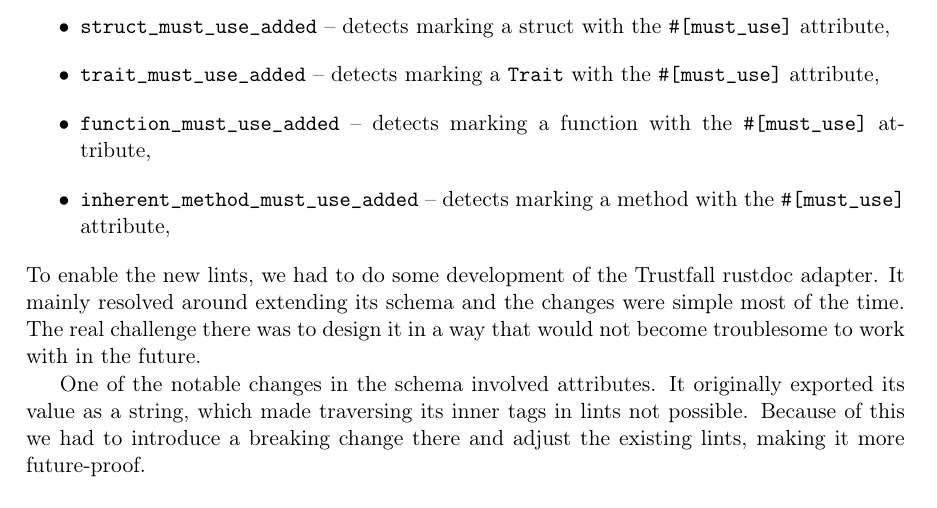
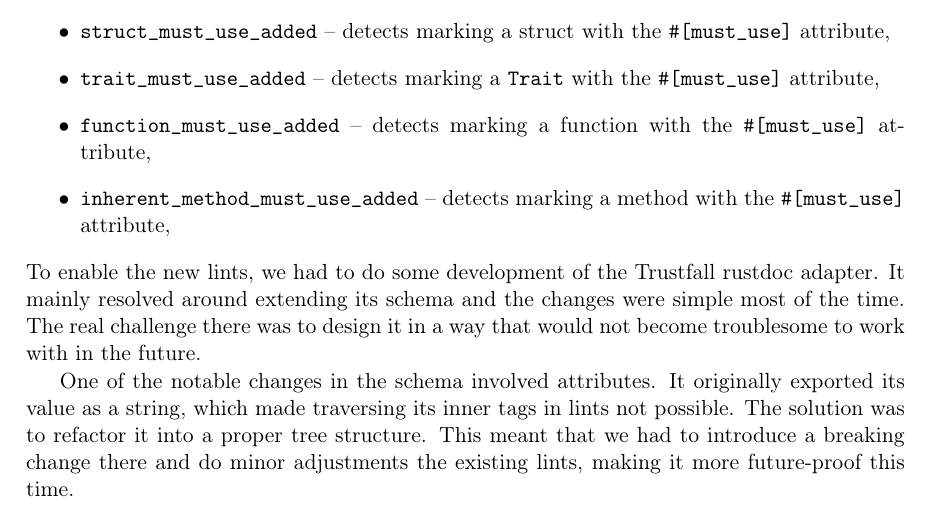
Before and after one commit to tonowak/bachelors-thesis, a LaTeX thesis (thesis-en.tex): part of page 29 of 41, cut so that both start at the same text. Compiled offline with pdfLaTeX.

Commit message:
Add more info on solution used

```diff
--- a/thesis-en.tex
+++ b/thesis-en.tex
@@ -764,8 +764,10 @@ The real challenge there was to design it in a way that would not become trouble
 One of the notable changes in the schema involved attributes.
 It originally exported its value as a string, which made traversing
 its inner tags in lints not possible.
-Because of this we had to introduce a breaking change there
-and adjust the existing lints, making it more future-proof.
+The solution was to refactor it into a proper tree structure.
+This meant that we had to introduce a breaking change there
+and do minor adjustments the existing lints,
+making it more future-proof this time.
 % https://github.com/obi1kenobi/cargo-semver-checks/pull/171
 
 \section{Command-line interface improvements}\label{r:section_cli}
```
